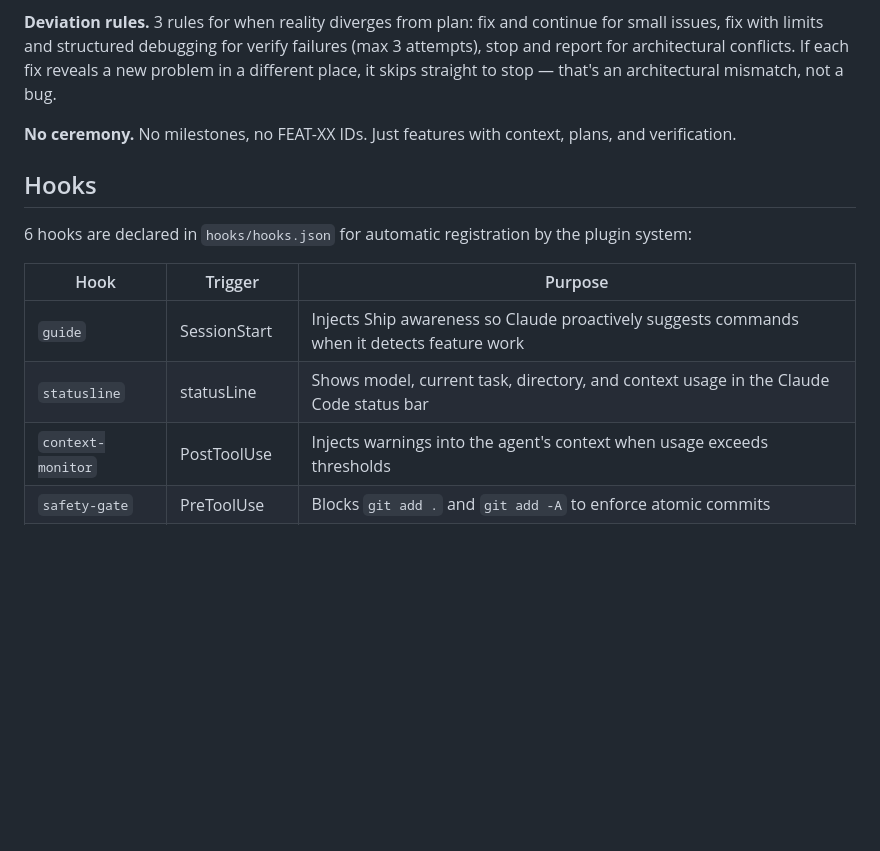
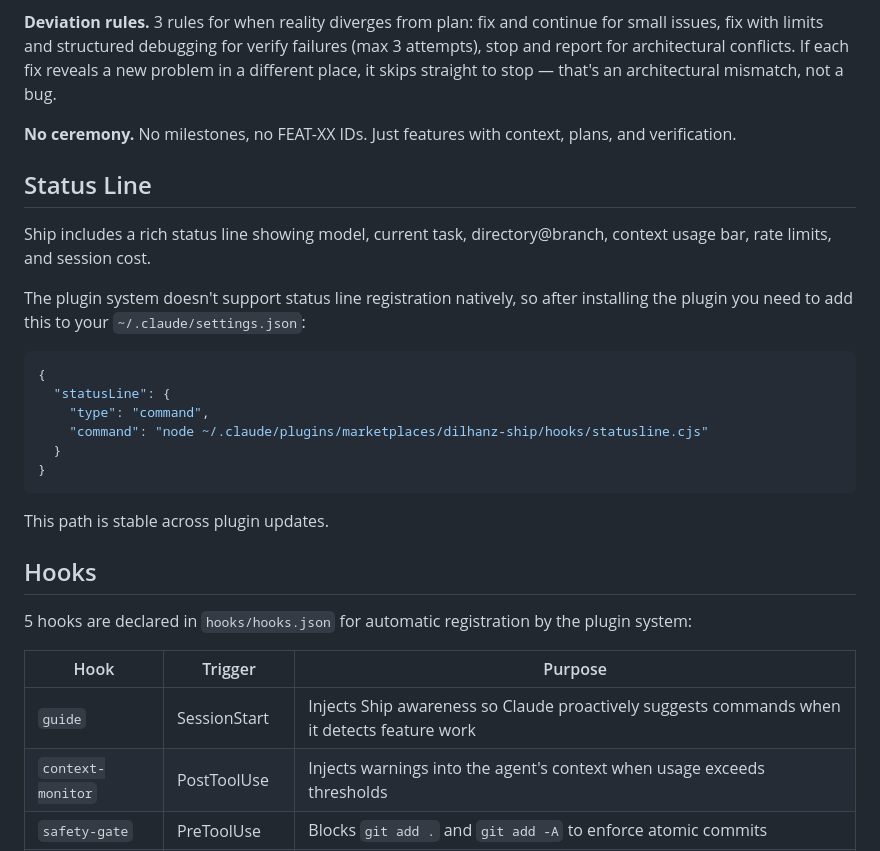
Before and after one commit to dilhanz/ship, a Markdown page: README.md, the part around the change. GitHub-like rendering; blank space fills up the shorter version.

Commit message:
docs: add status line setup instructions to README
The plugin system doesn't support statusLine registration natively.
Document the manual settings.json configuration required after install.

Co-Authored-By: Claude Opus 4.6 (1M context) <noreply@anthropic.com>

````diff
--- a/README.md
+++ b/README.md
@@ -103,14 +103,30 @@ Status is tracked in CONTEXT.md frontmatter: `brainstormed` → `planned` → `p
 
 **No ceremony.** No milestones, no FEAT-XX IDs. Just features with context, plans, and verification.
 
+## Status Line
+
+Ship includes a rich status line showing model, current task, directory@branch, context usage bar, rate limits, and session cost.
+
+The plugin system doesn't support status line registration natively, so after installing the plugin you need to add this to your `~/.claude/settings.json`:
+
+```json
+{
+  "statusLine": {
+    "type": "command",
+    "command": "node ~/.claude/plugins/marketplaces/dilhanz-ship/hooks/statusline.cjs"
+  }
+}
+```
+
+This path is stable across plugin updates.
+
 ## Hooks
 
-6 hooks are declared in `hooks/hooks.json` for automatic registration by the plugin system:
+5 hooks are declared in `hooks/hooks.json` for automatic registration by the plugin system:
 
 | Hook | Trigger | Purpose |
 |------|---------|---------|
 | `guide` | SessionStart | Injects Ship awareness so Claude proactively suggests commands when it detects feature work |
-| `statusline` | statusLine | Shows model, current task, directory, and context usage in the Claude Code status bar |
 | `context-monitor` | PostToolUse | Injects warnings into the agent's context when usage exceeds thresholds |
 | `safety-gate` | PreToolUse | Blocks `git add .` and `git add -A` to enforce atomic commits |
 | `post-compact` | PostCompact | Re-injects feature state after context compaction so progress isn't lost |
````
